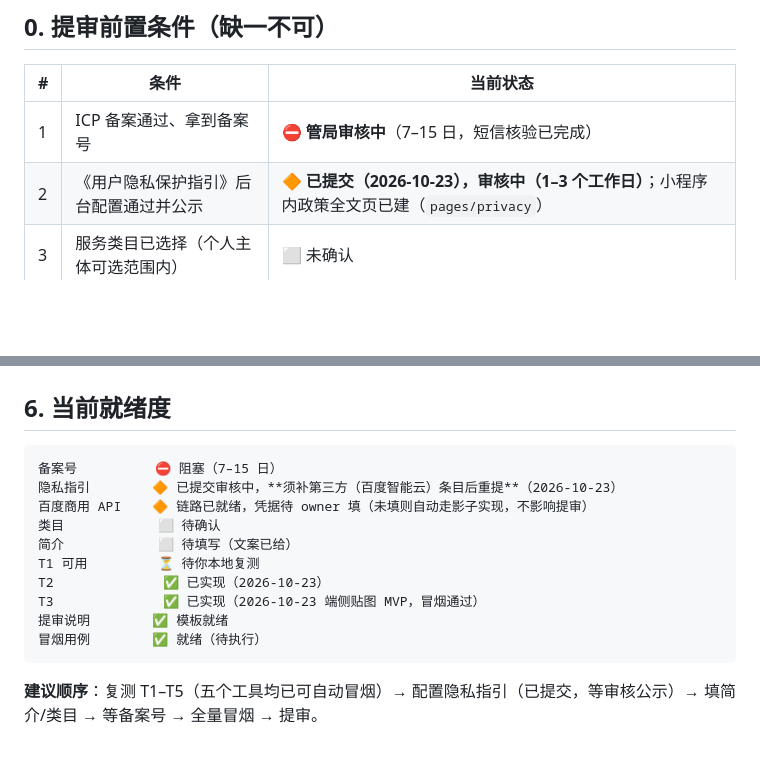
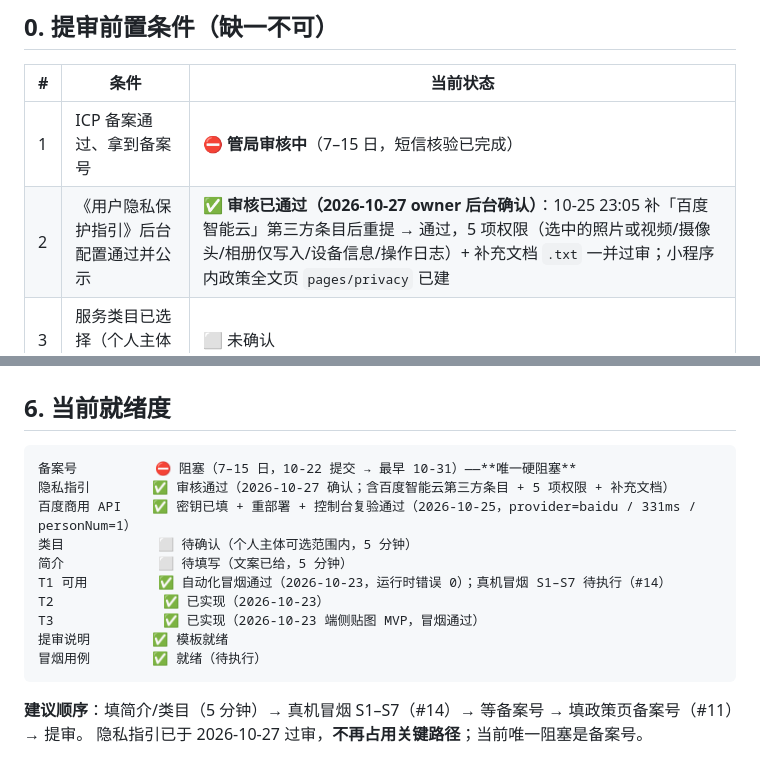
Before and after one commit to tangqiang84/idphoto-miniprogram, a Markdown page: 提审发布清单与审核应对.md, 2 parts joined by grey strips. Drawn GitHub-style; blank space fills up the shorter version.

````diff
--- a/提审发布清单与审核应对.md
+++ b/提审发布清单与审核应对.md
@@ -11,7 +11,7 @@
 | # | 条件 | 当前状态 |
 |---|---|---|
 | 1 | ICP 备案通过、拿到备案号 | ⛔ **管局审核中**（7–15 日，短信核验已完成） |
-| 2 | 《用户隐私保护指引》后台配置通过并公示 | 🔶 **已提交（2026-10-23），审核中（1–3 个工作日）**；小程序内政策全文页已建（`pages/privacy`） |
+| 2 | 《用户隐私保护指引》后台配置通过并公示 | ✅ **审核已通过（2026-10-27 owner 后台确认）**：10-25 23:05 补「百度智能云」第三方条目后重提 → 通过，5 项权限（选中的照片或视频/摄像头/相册仅写入/设备信息/操作日志）+ 补充文档 `.txt` 一并过审；小程序内政策全文页 `pages/privacy` 已建 |
 | 3 | 服务类目已选择（个人主体可选范围内） | ⬜ 未确认 |
 | 4 | 名称 / 头像 / 简介 与功能一致 | ✅ 名称「标准照裁剪」；头像已生成；**简介待写** |
 | 5 | 小程序内无空白页 / 占位页 / 崩溃 | ✅ **占位页已清零**——五个工具全部接入真实功能（2026-10-23，T3 端侧贴图 MVP） |
@@ -119,16 +119,17 @@
 ## 6. 当前就绪度
 
 ```
-备案号          ⛔ 阻塞（7–15 日）
-隐私指引        🔶 已提交审核中，**须补第三方（百度智能云）条目后重提**（2026-10-23）
-百度商用 API    🔶 链路已就绪，凭据待 owner 填（未填则自动走影子实现，不影响提审）
-类目            ⬜ 待确认
-简介            ⬜ 待填写（文案已给）
-T1 可用         ⏳ 待你本地复测
+备案号          ⛔ 阻塞（7–15 日，10-22 提交 → 最早 10-31）——**唯一硬阻塞**
+隐私指引        ✅ 审核通过（2026-10-27 确认；含百度智能云第三方条目 + 5 项权限 + 补充文档）
+百度商用 API    ✅ 密钥已填 + 重部署 + 控制台复验通过（2026-10-25，provider=baidu / 331ms / personNum=1）
+类目            ⬜ 待确认（个人主体可选范围内，5 分钟）
+简介            ⬜ 待填写（文案已给，5 分钟）
+T1 可用         ✅ 自动化冒烟通过（2026-10-23，运行时错误 0）；真机冒烟 S1–S7 待执行（#14）
 T2              ✅ 已实现（2026-10-23）
 T3              ✅ 已实现（2026-10-23 端侧贴图 MVP，冒烟通过）
 提审说明        ✅ 模板就绪
 冒烟用例        ✅ 就绪（待执行）
 ```
 
-**建议顺序**：复测 T1–T5（五个工具均已可自动冒烟）→ 配置隐私指引（已提交，等审核公示）→ 填简介/类目 → 等备案号 → 全量冒烟 → 提审。
+**建议顺序**：填简介/类目（5 分钟）→ 真机冒烟 S1–S7（#14）→ 等备案号 → 填政策页备案号（#11）→ 提审。
+隐私指引已于 2026-10-27 过审，**不再占用关键路径**；当前唯一阻塞是备案号。
````
Also changed, not shown: 开发任务台账.md (+13 -11 lines).
